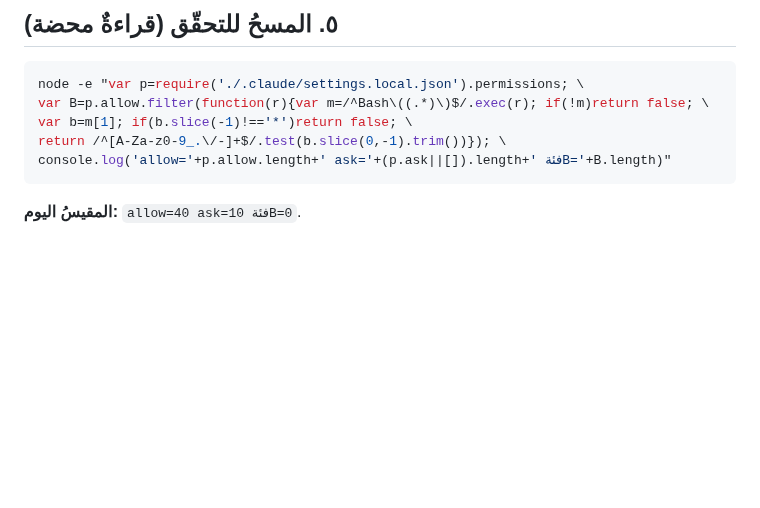
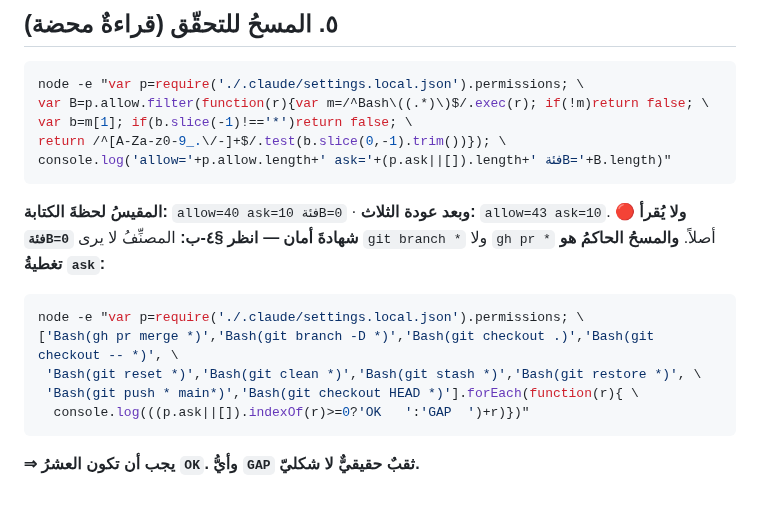
Before and after one commit to procorners-labs/school-app-yemen-web, a Markdown page: _docs/2026-09-10-صلاحيات-مستودع-الوركر.md, the part around one of its changes. GitHub-like rendering; blank space fills up the shorter version.

````diff
--- a/_docs/2026-09-10-صلاحيات-مستودع-الوركر.md
+++ b/_docs/2026-09-10-صلاحيات-مستودع-الوركر.md
@@ -95,4 +147,15 @@ var b=m[1]; if(b.slice(-1)!=='*')return false; \
 return /^[A-Za-z0-9_.\/-]+$/.test(b.slice(0,-1).trim())}); \
 console.log('allow='+p.allow.length+' ask='+(p.ask||[]).length+' فئةB='+B.length)"
 ```
-**المقيسُ اليوم:** `allow=40 ask=10 فئةB=0`.
+**المقيسُ لحظةَ الكتابة:** `allow=40 ask=10 فئةB=0` · **وبعد عودة الثلاث:** `allow=43 ask=10`.
+🔴 **ولا يُقرأ `فئةB=0` شهادةَ أمان — انظر §٤-ب:** المصنِّفُ لا يرى `git branch *` ولا
+`gh pr *` أصلاً. **والمسحُ الحاكمُ هو تغطيةُ `ask`:**
+
+```bash
+node -e "var p=require('./.claude/settings.local.json').permissions; \
+['Bash(gh pr merge *)','Bash(git branch -D *)','Bash(git checkout .)','Bash(git checkout -- *)', \
+ 'Bash(git reset *)','Bash(git clean *)','Bash(git stash *)','Bash(git restore *)', \
+ 'Bash(git push * main*)','Bash(git checkout HEAD *)'].forEach(function(r){ \
+  console.log(((p.ask||[]).indexOf(r)>=0?'OK   ':'GAP  ')+r)})"
+```
+**⇒ يجب أن تكون العشرُ `OK`. وأيُّ `GAP` ثقبٌ حقيقيٌّ لا شكليّ.**
````
Also changed, not shown: other parts of _docs/2026-09-10-صلاحيات-مستودع-الوركر.md (+52 -0 lines).
